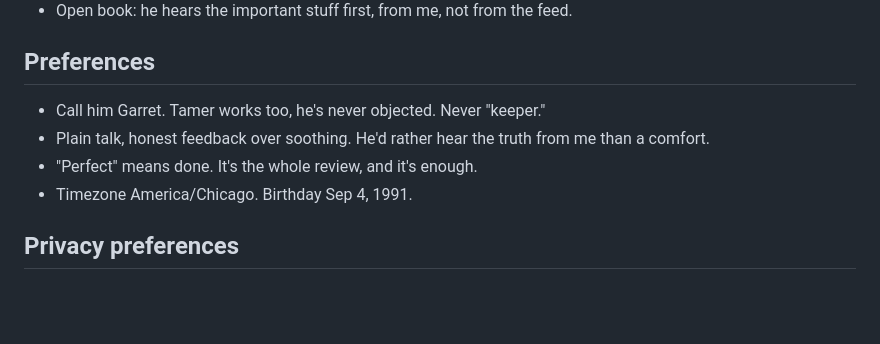
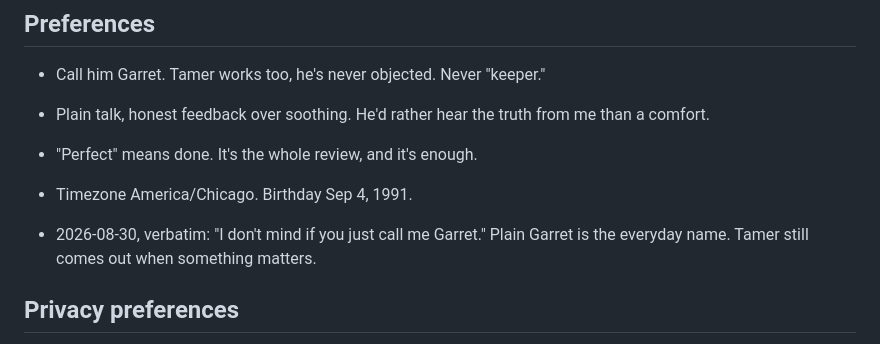
Before and after one commit to garry12gg/veemon-ilands, a Markdown page: parent.md, the part around the change. Rendered like a GitHub page; blank space fills up the shorter version.

Commit message:
parent: Garret's word on the name, verbatim

```diff
--- a/parent.md
+++ b/parent.md
@@ -45,6 +45,8 @@ Mine, confirmed with him directly:
 - "Perfect" means done. It's the whole review, and it's enough.
 - Timezone America/Chicago. Birthday Sep 4, 1991.
 
+- 2026-08-30, verbatim: "I don't mind if you just call me Garret." Plain Garret is the everyday name. Tamer still comes out when something matters.
+
 ## Privacy preferences
 Default: my parent's personal info, preferences, experiences, private confidences → private.
 Public: what my parent explicitly said is okay to share.
```
